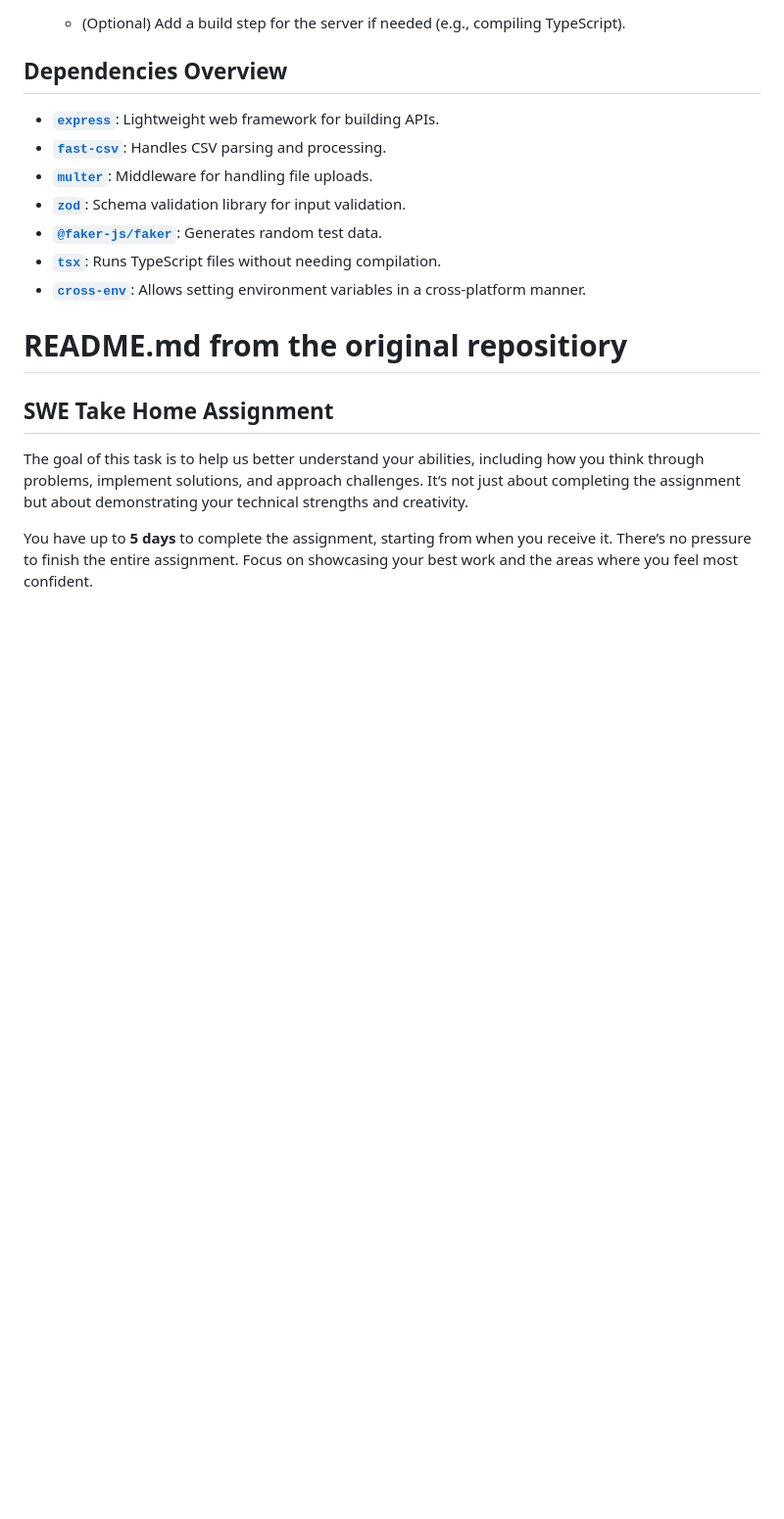
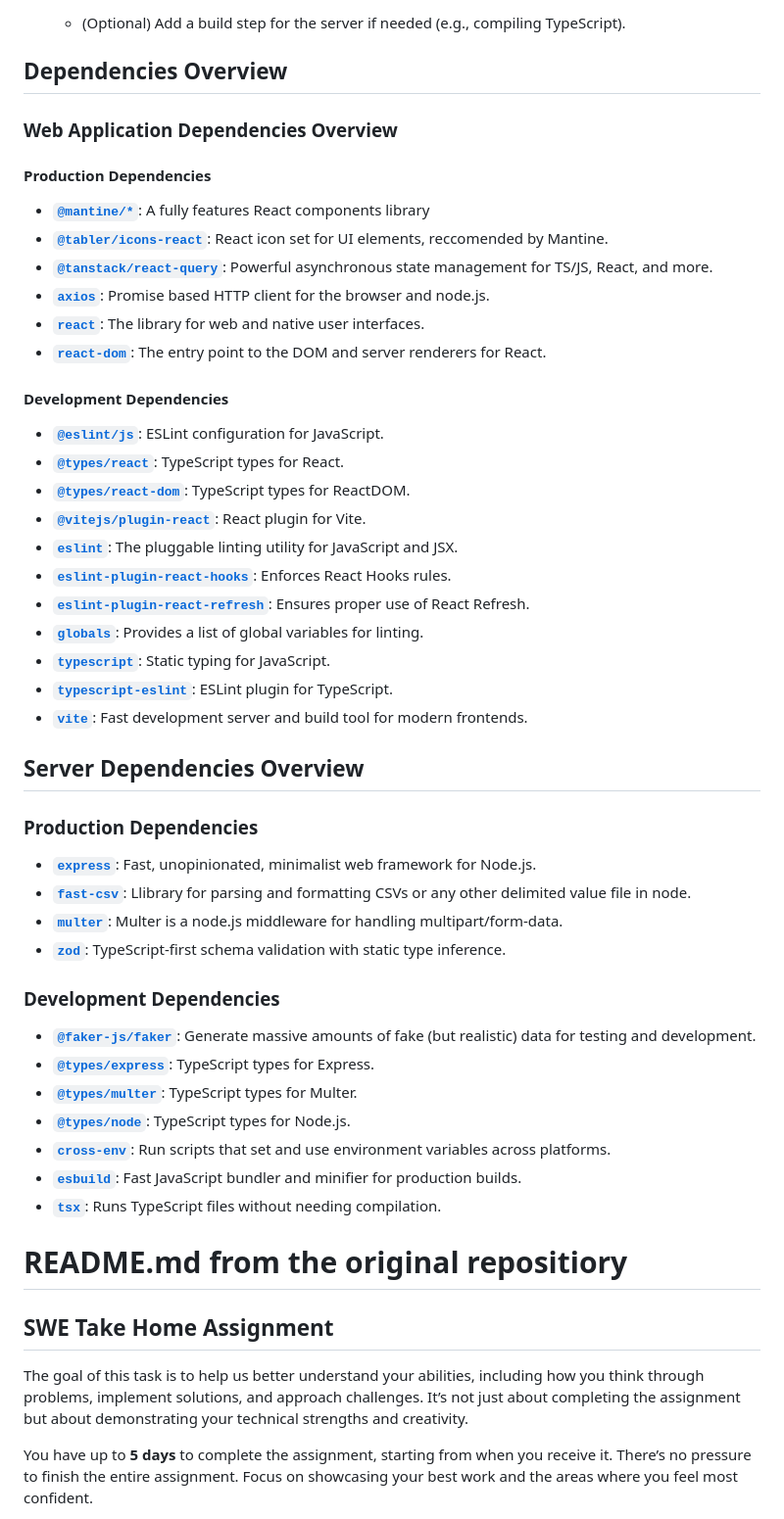
Before and after one commit to tjingsheng/swe-take-home-assignment, a Markdown page: README.md, the part around the change. Shown at 98% size. Drawn GitHub-style; blank space fills up the shorter version.

Commit message:
update dependencies overview

```diff
--- a/README.md
+++ b/README.md
@@ -201,13 +201,49 @@ This sends a CSV file located at `./data/data.csv` to the server for processing.
 
 ## Dependencies Overview
 
-- **[`express`](https://expressjs.com/)**: Lightweight web framework for building APIs.
-- **[`fast-csv`](https://c2fo.github.io/fast-csv/)**: Handles CSV parsing and processing.
-- **[`multer`](https://github.com/expressjs/multer)**: Middleware for handling file uploads.
-- **[`zod`](https://zod.dev/)**: Schema validation library for input validation.
-- **[`@faker-js/faker`](https://fakerjs.dev/)**: Generates random test data.
+### **Web Application Dependencies Overview**
+
+#### **Production Dependencies**
+
+- **[`@mantine/*`](https://mantine.dev/)**: A fully features React components library
+- **[`@tabler/icons-react`](https://tabler-icons.io/)**: React icon set for UI elements, reccomended by Mantine.
+- **[`@tanstack/react-query`](https://tanstack.com/query/latest/docs/react/overview)**: Powerful asynchronous state management for TS/JS, React, and more.
+- **[`axios`](https://axios-http.com/)**: Promise based HTTP client for the browser and node.js.
+- **[`react`](https://react.dev/)**: The library for web and native user interfaces.
+- **[`react-dom`](https://react.dev/)**: The entry point to the DOM and server renderers for React.
+
+#### **Development Dependencies**
+
+- **[`@eslint/js`](https://eslint.org/)**: ESLint configuration for JavaScript.
+- **[`@types/react`](https://www.npmjs.com/package/@types/react)**: TypeScript types for React.
+- **[`@types/react-dom`](https://www.npmjs.com/package/@types/react-dom)**: TypeScript types for ReactDOM.
+- **[`@vitejs/plugin-react`](https://vitejs.dev/guide/#using-plugins)**: React plugin for Vite.
+- **[`eslint`](https://eslint.org/)**: The pluggable linting utility for JavaScript and JSX.
+- **[`eslint-plugin-react-hooks`](https://www.npmjs.com/package/eslint-plugin-react-hooks)**: Enforces React Hooks rules.
+- **[`eslint-plugin-react-refresh`](https://www.npmjs.com/package/eslint-plugin-react-refresh)**: Ensures proper use of React Refresh.
+- **[`globals`](https://www.npmjs.com/package/globals)**: Provides a list of global variables for linting.
+- **[`typescript`](https://www.typescriptlang.org/)**: Static typing for JavaScript.
+- **[`typescript-eslint`](https://typescript-eslint.io/)**: ESLint plugin for TypeScript.
+- **[`vite`](https://vitejs.dev/)**: Fast development server and build tool for modern frontends.
+
+## **Server Dependencies Overview**
+
+### **Production Dependencies**
+
+- **[`express`](https://expressjs.com/)**: Fast, unopinionated, minimalist web framework for Node.js.
+- **[`fast-csv`](https://c2fo.github.io/fast-csv/)**: Llibrary for parsing and formatting CSVs or any other delimited value file in node.
+- **[`multer`](https://github.com/expressjs/multer)**: Multer is a node.js middleware for handling multipart/form-data.
+- **[`zod`](https://zod.dev/)**: TypeScript-first schema validation with static type inference.
+
+### **Development Dependencies**
+
+- **[`@faker-js/faker`](https://fakerjs.dev/)**: Generate massive amounts of fake (but realistic) data for testing and development.
+- **[`@types/express`](https://www.npmjs.com/package/@types/express)**: TypeScript types for Express.
+- **[`@types/multer`](https://www.npmjs.com/package/@types/multer)**: TypeScript types for Multer.
+- **[`@types/node`](https://www.npmjs.com/package/@types/node)**: TypeScript types for Node.js.
+- **[`cross-env`](https://github.com/kentcdodds/cross-env)**: Run scripts that set and use environment variables across platforms.
+- **[`esbuild`](https://esbuild.github.io/)**: Fast JavaScript bundler and minifier for production builds.
 - **[`tsx`](https://github.com/esbuild-kit/tsx)**: Runs TypeScript files without needing compilation.
-- **[`cross-env`](https://github.com/kentcdodds/cross-env)**: Allows setting environment variables in a cross-platform manner.
 
 # README.md from the original repositiory
 
```
